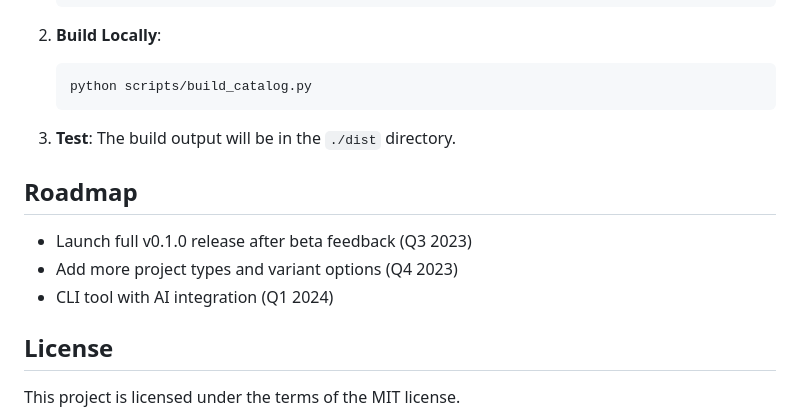
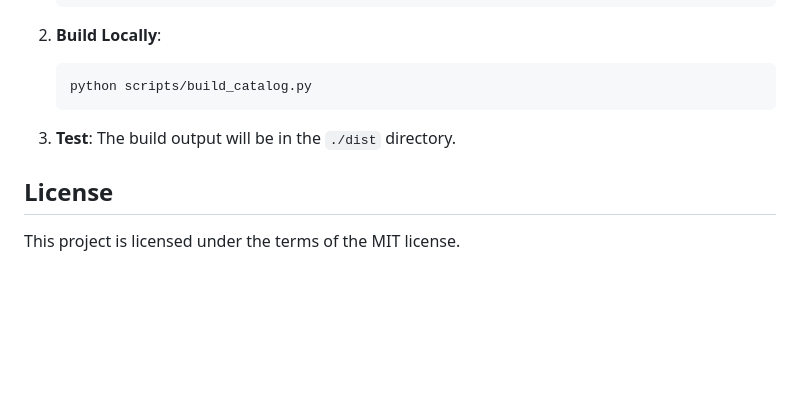
Before and after one commit to OpenInstructions/catalog, a Markdown page: README.md, the part around the change. GitHub-like rendering; blank space fills up the shorter version.

Commit message:
Remove roadmap section from README.md to streamline documentation. [skip ci]

```diff
--- a/README.md
+++ b/README.md
@@ -185,11 +185,6 @@ See [CONTRIBUTING.md](./CONTRIBUTING.md) for details on how to add new instructi
 3. **Test**:
    The build output will be in the `./dist` directory.
 
-## Roadmap
-- Launch full v0.1.0 release after beta feedback (Q3 2023)
-- Add more project types and variant options (Q4 2023)
-- CLI tool with AI integration (Q1 2024)
-
 ## License
 
 This project is licensed under the terms of the MIT license.
```
